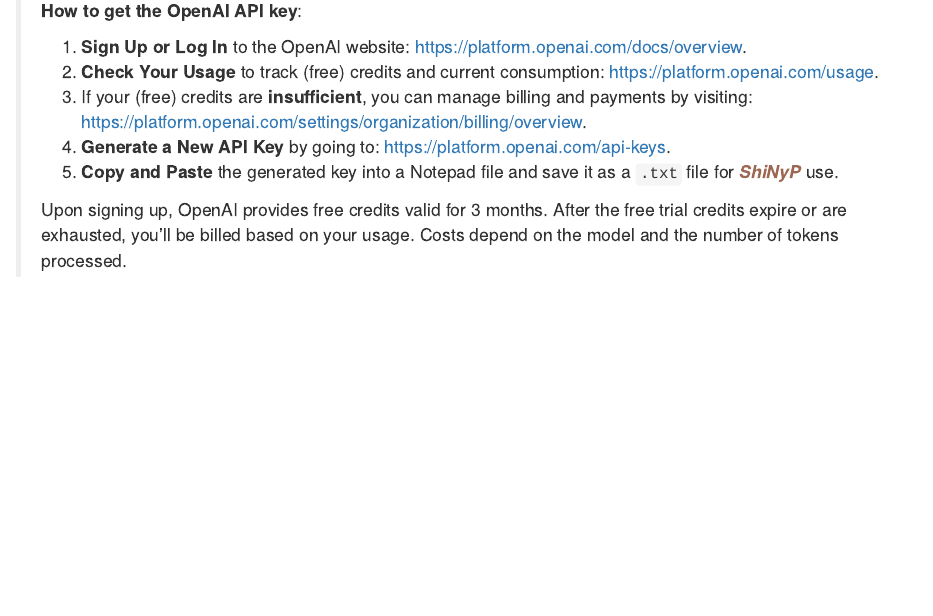
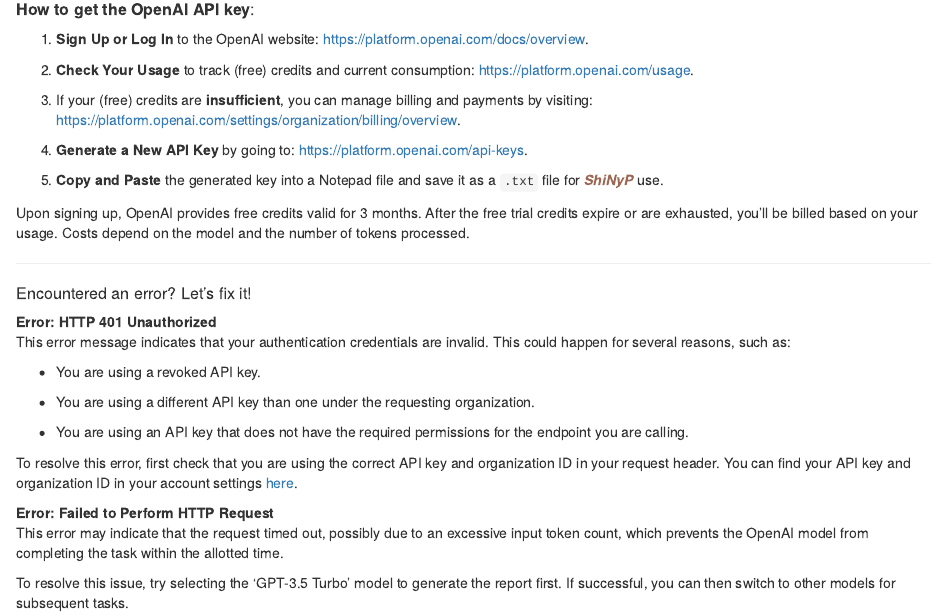
Before and after one commit to TeddYenn/ShiNyP-Guide, an R Markdown document (09-AIReport.Rmd): the page in a window 1100 px wide, from 760 px down before the commit and from 740 px down after it, so that both start at the same text. Rendered offline with R 4.5, knitr and Pandoc, with nearby package versions; drawn as R Markdown's standard HTML page in place of the format the file asks for.

Commit message:
v1_20241010

```diff
--- a/09-AIReport.Rmd
+++ b/09-AIReport.Rmd
@@ -28,16 +28,38 @@
 
     ------------------------------------------------------------------------
 
-> **How to get the OpenAI API key**:
->
-> 1.  **Sign Up or Log In** to the OpenAI website: <a href="https://platform.openai.com/docs/overview" target="_blank">https://platform.openai.com/docs/overview</a>.
->
-> 2.  **Check Your Usage** to track (free) credits and current consumption: <a href="https://platform.openai.com/usage" target="_blank">https://platform.openai.com/usage</a>.
->
-> 3.  If your (free) credits are **insufficient**, you can manage billing and payments by visiting: <a href="https://platform.openai.com/settings/organization/billing/overview" target="_blank">https://platform.openai.com/settings/organization/billing/overview</a>.
->
-> 4.  **Generate a New API Key** by going to: <a href="https://platform.openai.com/api-keys" target="_blank">https://platform.openai.com/api-keys</a>.
->
-> 5.  **Copy and Paste** the generated key into a Notepad file and save it as a `.txt` file for [***ShiNyP***]{style="color: #9D6853;"} use.
->
-> Upon signing up, OpenAI provides free credits valid for 3 months. After the free trial credits expire or are exhausted, you'll be billed based on your usage. Costs depend on the model and the number of tokens processed.
+##### **How to get the OpenAI API key**: {.unnumbered}
+
+1.  **Sign Up or Log In** to the OpenAI website: <a href="https://platform.openai.com/docs/overview" target="_blank"><https://platform.openai.com/docs/overview></a>.
+
+2.  **Check Your Usage** to track (free) credits and current consumption: <a href="https://platform.openai.com/usage" target="_blank"><https://platform.openai.com/usage></a>.
+
+3.  If your (free) credits are **insufficient**, you can manage billing and payments by visiting: <a href="https://platform.openai.com/settings/organization/billing/overview" target="_blank"><https://platform.openai.com/settings/organization/billing/overview></a>.
+
+4.  **Generate a New API Key** by going to: <a href="https://platform.openai.com/api-keys" target="_blank"><https://platform.openai.com/api-keys></a>.
+
+5.  **Copy and Paste** the generated key into a Notepad file and save it as a `.txt` file for [***ShiNyP***]{style="color: #9D6853;"} use.
+
+Upon signing up, OpenAI provides free credits valid for 3 months. After the free trial credits expire or are exhausted, you'll be billed based on your usage. Costs depend on the model and the number of tokens processed.
+
+------------------------------------------------------------------------
+
+##### Encountered an error? Let’s fix it! {.unnumbered}
+
+Error: HTTP 401 Unauthorized
+
+:   This error message indicates that your authentication credentials are invalid. This could happen for several reasons, such as:
+
+    -   You are using a revoked API key.
+
+    -   You are using a different API key than one under the requesting organization.
+
+    -   You are using an API key that does not have the required permissions for the endpoint you are calling.
+
+    To resolve this error, first check that you are using the correct API key and organization ID in your request header. You can find your API key and organization ID in your account settings [here](https://platform.openai.com/account/api-keys).
+
+Error: Failed to Perform HTTP Request
+
+:   This error may indicate that the request timed out, possibly due to an excessive input token count, which prevents the OpenAI model from completing the task within the allotted time.
+
+    To resolve this issue, try selecting the 'GPT-3.5 Turbo' model to generate the report first. If successful, you can then switch to other models for subsequent tasks.
```
Also changed, not shown: 01-ShiNyP.Rmd (+2 -4 lines), index.Rmd (+2 -2 lines), docs/search_index.json, 12 other files.
